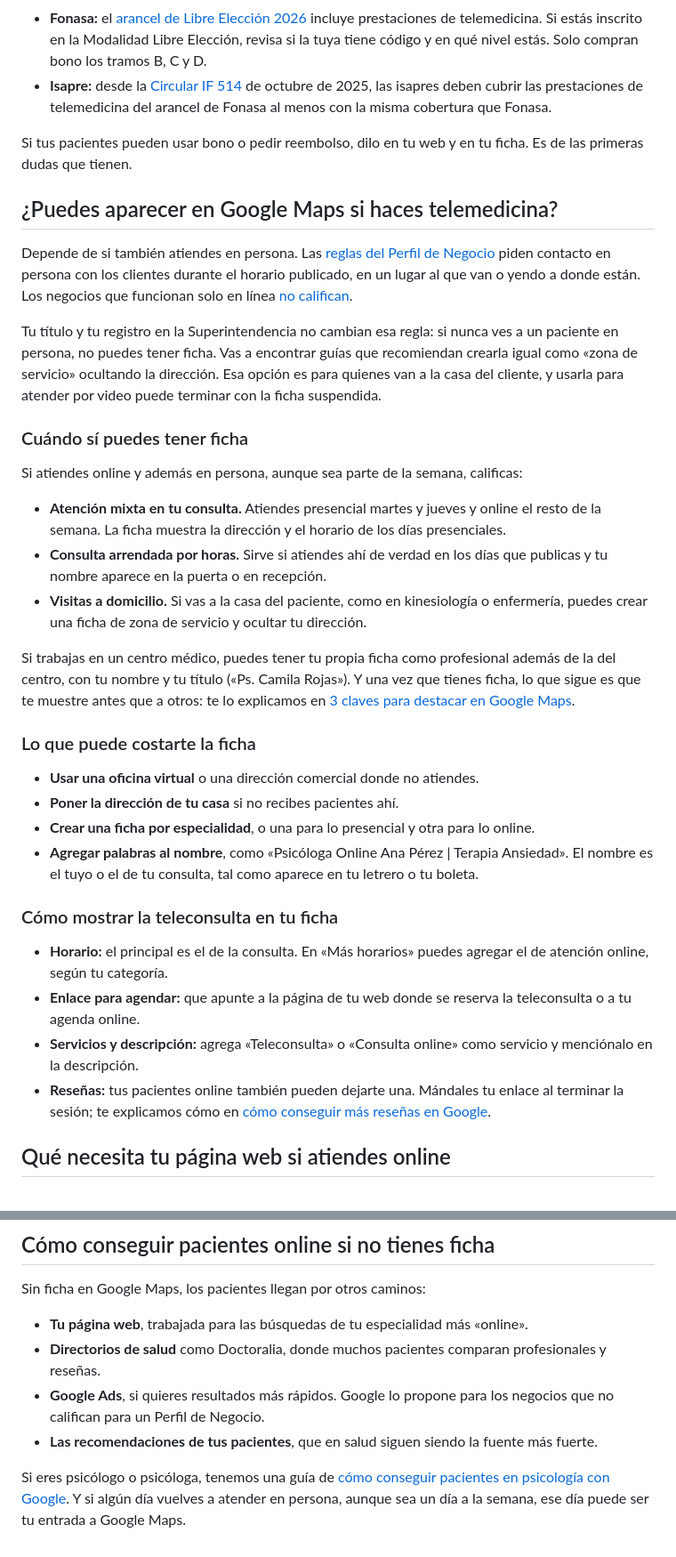
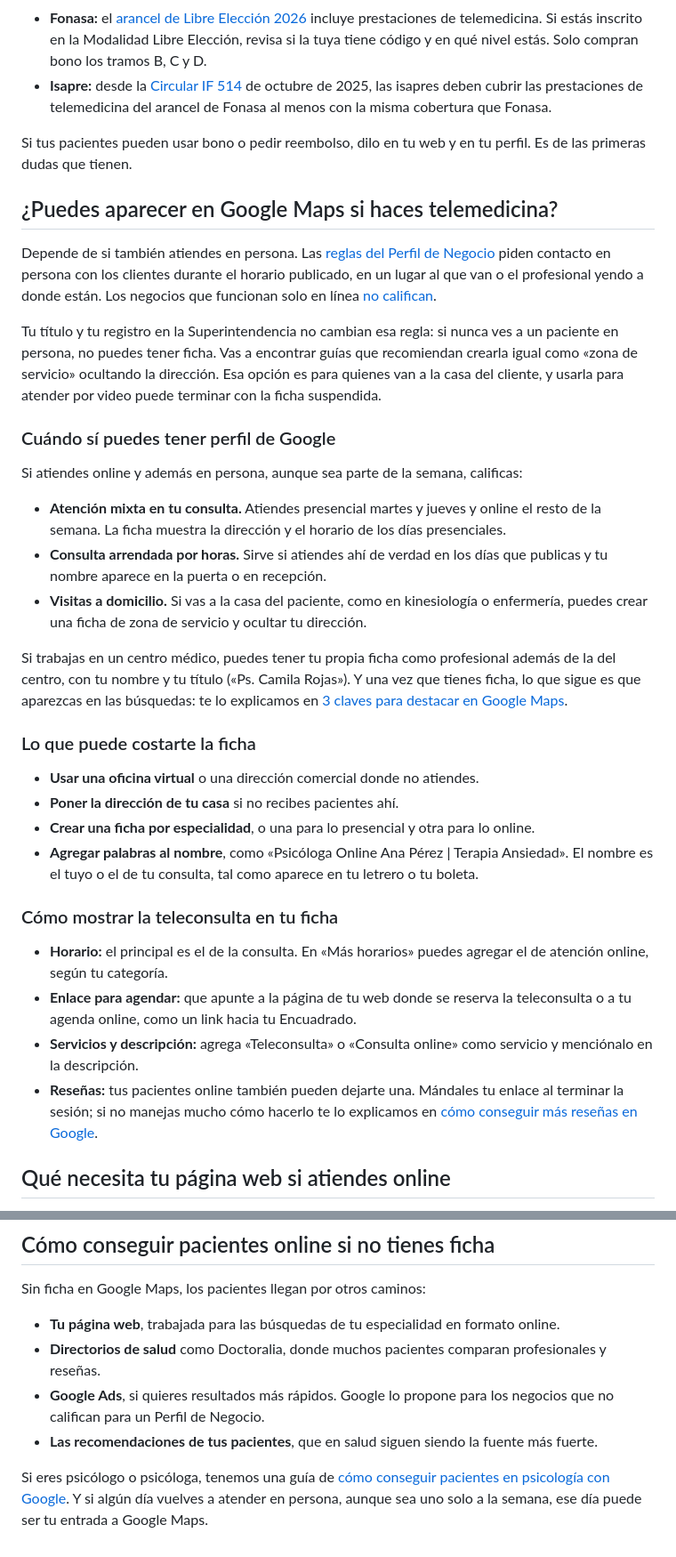
Before and after one commit to vluetapes/vluetechservices, a Markdown page: blog/articulos/telemedicina-en-chile-la-ley-google-maps-y-tu-web.md, 2 parts joined by grey strips. Shown at 89% size. GitHub-like rendering.

Commit message:
Update blog/articulos/telemedicina-en-chile-la-ley-google-maps-y-tu-web.md (via Pages CMS)

```diff
--- a/blog/articulos/telemedicina-en-chile-la-ley-google-maps-y-tu-web.md
+++ b/blog/articulos/telemedicina-en-chile-la-ley-google-maps-y-tu-web.md
@@ -81,15 +82,15 @@ Muchos pacientes buscan «psicólogo online Fonasa» o «telemedicina isapre» a
 - **Fonasa:** el [arancel de Libre Elección 2026](https://nuevo.fonasa.gob.cl/wp-content/uploads/sites/3/2026/03/1-Libro-Arancel-MLE-2026.pdf) incluye prestaciones de telemedicina. Si estás inscrito en la Modalidad Libre Elección, revisa si la tuya tiene código y en qué nivel estás. Solo compran bono los tramos B, C y D.
 - **Isapre:** desde la [Circular IF 514](https://www.superdesalud.gob.cl/app/uploads/2025/10/circular-if-n-514-2025.pdf) de octubre de 2025, las isapres deben cubrir las prestaciones de telemedicina del arancel de Fonasa al menos con la misma cobertura que Fonasa.
 
-Si tus pacientes pueden usar bono o pedir reembolso, dilo en tu web y en tu ficha. Es de las primeras dudas que tienen.
+Si tus pacientes pueden usar bono o pedir reembolso, dilo en tu web y en tu perfil. Es de las primeras dudas que tienen.
 
 ## ¿Puedes aparecer en Google Maps si haces telemedicina?
 
-Depende de si también atiendes en persona. Las [reglas del Perfil de Negocio](https://support.google.com/business/answer/3038177?hl=es-419) piden contacto en persona con los clientes durante el horario publicado, en un lugar al que van o yendo a donde están. Los negocios que funcionan solo en línea [no califican](https://support.google.com/business/answer/13763036?hl=es-419).
+Depende de si también atiendes en persona. Las [reglas del Perfil de Negocio](https://support.google.com/business/answer/3038177?hl=es-419) piden contacto en persona con los clientes durante el horario publicado, en un lugar al que van o el profesional yendo a donde están. Los negocios que funcionan solo en línea [no califican](https://support.google.com/business/answer/13763036?hl=es-419).
 
 Tu título y tu registro en la Superintendencia no cambian esa regla: si nunca ves a un paciente en persona, no puedes tener ficha. Vas a encontrar guías que recomiendan crearla igual como «zona de servicio» ocultando la dirección. Esa opción es para quienes van a la casa del cliente, y usarla para atender por video puede terminar con la ficha suspendida.
 
-### Cuándo sí puedes tener ficha
+### Cuándo sí puedes tener perfil de Google
 
 Si atiendes online y además en persona, aunque sea parte de la semana, calificas:
 
@@ -97,7 +98,7 @@ Si atiendes online y además en persona, aunque sea parte de la semana, califica
 - **Consulta arrendada por horas.** Sirve si atiendes ahí de verdad en los días que publicas y tu nombre aparece en la puerta o en recepción.
 - **Visitas a domicilio.** Si vas a la casa del paciente, como en kinesiología o enfermería, puedes crear una ficha de zona de servicio y ocultar tu dirección.
 
-Si trabajas en un centro médico, puedes tener tu propia ficha como profesional además de la del centro, con tu nombre y tu título («Ps. Camila Rojas»). Y una vez que tienes ficha, lo que sigue es que te muestre antes que a otros: te lo explicamos en [3 claves para destacar en Google Maps](/blog/tres-claves-para-destacar-en-google-maps/).
+Si trabajas en un centro médico, puedes tener tu propia ficha como profesional además de la del centro, con tu nombre y tu título («Ps. Camila Rojas»). Y una vez que tienes ficha, lo que sigue es que aparezcas en las búsquedas: te lo explicamos en [3 claves para destacar en Google Maps](/blog/tres-claves-para-destacar-en-google-maps/).
 
 ### Lo que puede costarte la ficha
 
@@ -109,9 +110,9 @@ Si trabajas en un centro médico, puedes tener tu propia ficha como profesional
 ### Cómo mostrar la teleconsulta en tu ficha
 
 - **Horario:** el principal es el de la consulta. En «Más horarios» puedes agregar el de atención online, según tu categoría.
-- **Enlace para agendar:** que apunte a la página de tu web donde se reserva la teleconsulta o a tu agenda online.
+- **Enlace para agendar:** que apunte a la página de tu web donde se reserva la teleconsulta o a tu agenda online, como un link hacia tu Encuadrado.
 - **Servicios y descripción:** agrega «Teleconsulta» o «Consulta online» como servicio y menciónalo en la descripción.
-- **Reseñas:** tus pacientes online también pueden dejarte una. Mándales tu enlace al terminar la sesión; te explicamos cómo en [cómo conseguir más reseñas en Google](/blog/como-conseguir-mas-resenas-en-google/).
+- **Reseñas:** tus pacientes online también pueden dejarte una. Mándales tu enlace al terminar la sesión; si no manejas mucho cómo hacerlo te lo explicamos en [cómo conseguir más reseñas en Google](/blog/como-conseguir-mas-resenas-en-google/).
 
 ## Qué necesita tu página web si atiendes online
 
@@ -146,9 +147,9 @@ Este artículo resume normas públicas y no es asesoría legal. Si tienes dudas
 
 Sin ficha en Google Maps, los pacientes llegan por otros caminos:
 
-- **Tu página web**, trabajada para las búsquedas de tu especialidad más «online».
+- **Tu página web**, trabajada para las búsquedas de tu especialidad en formato online.
 - **Directorios de salud** como Doctoralia, donde muchos pacientes comparan profesionales y reseñas.
 - **Google Ads**, si quieres resultados más rápidos. Google lo propone para los negocios que no califican para un Perfil de Negocio.
 - **Las recomendaciones de tus pacientes**, que en salud siguen siendo la fuente más fuerte.
 
-Si eres psicólogo o psicóloga, tenemos una guía de [cómo conseguir pacientes en psicología con Google](/salud/psicologos/). Y si algún día vuelves a atender en persona, aunque sea un día a la semana, ese día puede ser tu entrada a Google Maps.
+Si eres psicólogo o psicóloga, tenemos una guía de [cómo conseguir pacientes en psicología con Google](/salud/psicologos/). Y si algún día vuelves a atender en persona, aunque sea uno solo a la semana, ese día puede ser tu entrada a Google Maps.
```
Also changed, not shown: other parts of blog/articulos/telemedicina-en-chile-la-ley-google-maps-y-tu-web.md (+17 -16 lines).
